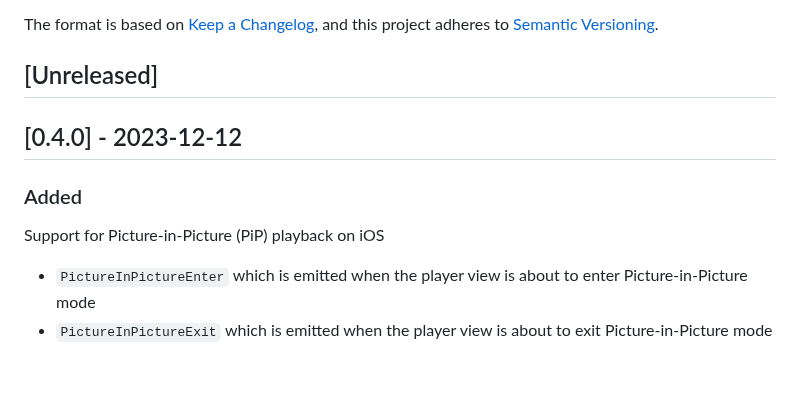
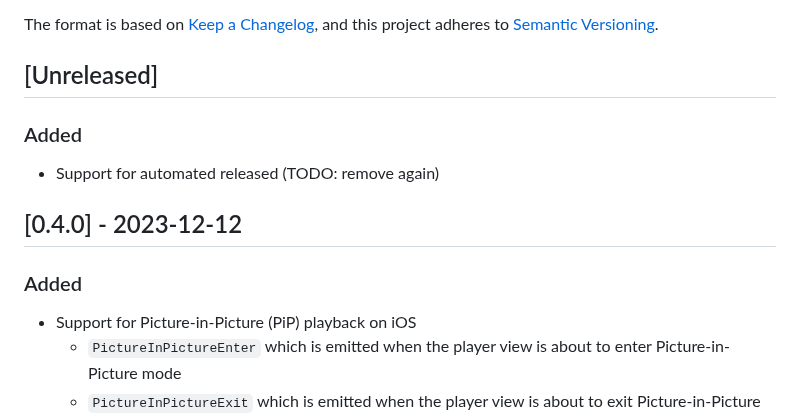
Before and after one commit to bitmovin/bitmovin-player-flutter, a Markdown page: CHANGELOG.md, the part around the change. Rendered like a GitHub page; blank space fills up the shorter version.

Commit message:
Changelog entry for testing

```diff
--- a/CHANGELOG.md
+++ b/CHANGELOG.md
@@ -5,10 +5,12 @@ The format is based on [Keep a Changelog](https://keepachangelog.com/),
 and this project adheres to [Semantic Versioning](https://semver.org/).
 
 ## [Unreleased]
+### Added
+- Support for automated released (TODO: remove again)
 
 ## [0.4.0] - 2023-12-12
 ### Added
-Support for Picture-in-Picture (PiP) playback on iOS
+- Support for Picture-in-Picture (PiP) playback on iOS
   - `PictureInPictureEnter` which is emitted when the player view is about to enter Picture-in-Picture mode
   - `PictureInPictureExit` which is emitted when the player view is about to exit Picture-in-Picture mode
   - `PictureInPictureEntered` which is emitted when the player view finishes entering Picture-in-Picture mode
```
